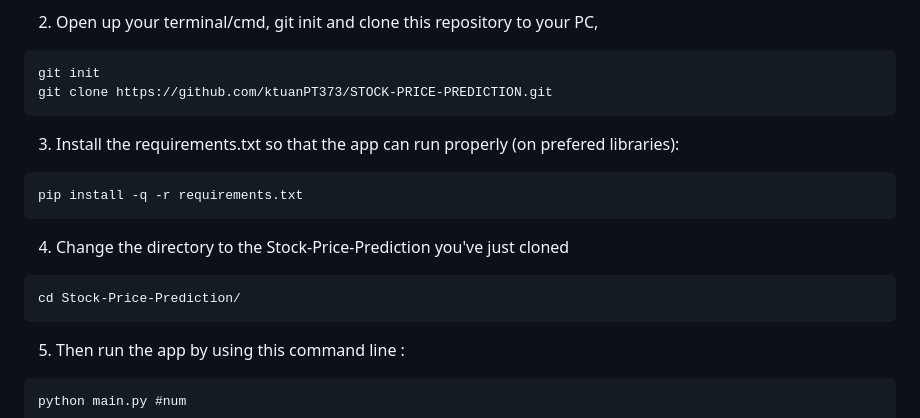
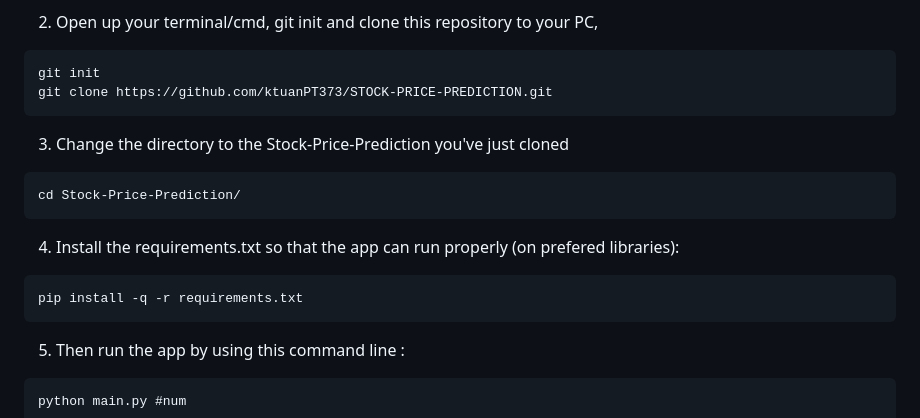
Before and after one commit to kh4n9373/STOCK-PRICE-PREDICTION, a Markdown page: README.md, the part around the change. Drawn GitHub-style.

```diff
--- a/README.md
+++ b/README.md
@@ -28,13 +28,13 @@ This repository was created from November 25 2023 to serve the capstone project
 git init
 git clone https://github.com/ktuanPT373/STOCK-PRICE-PREDICTION.git
 ~~~
-3. Install the requirements.txt so that the app can run properly (on prefered libraries):
+3. Change the directory to the Stock-Price-Prediction you've just cloned
+~~~
+cd Stock-Price-Prediction/
+~~~
+4. Install the requirements.txt so that the app can run properly (on prefered libraries):
 ~~~
 pip install -q -r requirements.txt
-~~~
-4. Change the directory to the Stock-Price-Prediction you've just cloned
-~~~
-cd Stock-Price-Prediction/
 ~~~
 5. Then run the app by using this command line :
 ~~~
```
